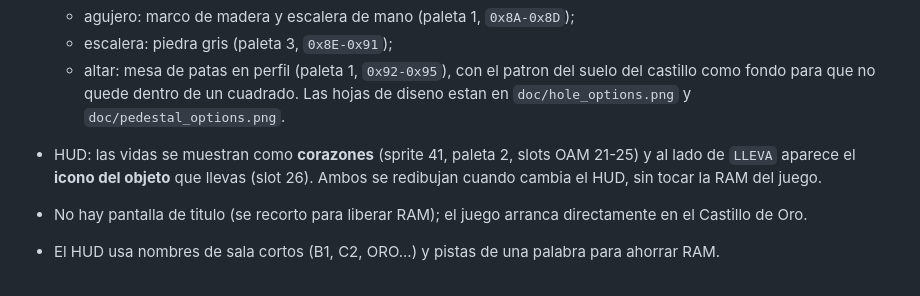
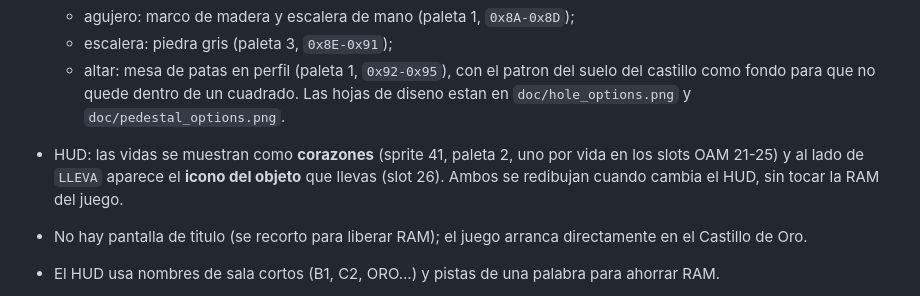
Before and after one commit to nelsama/Aventure-Sc-4mon, a Markdown page: README.md, the part around one of its changes. GitHub-like rendering.

```diff
--- a/README.md
+++ b/README.md
@@ -218,9 +218,10 @@ python tools/mock_chalice.py --write-graf  # caliz con asas (sprite 0)
     suelo del castillo como fondo para que no quede dentro de un cuadrado.
   Las hojas de diseno estan en `doc/hole_options.png` y
   `doc/pedestal_options.png`.
-- HUD: las vidas se muestran como **corazones** (sprite 41, paleta 2, slots OAM
-  21-25) y al lado de `LLEVA` aparece el **icono del objeto** que llevas (slot
-  26). Ambos se redibujan cuando cambia el HUD, sin tocar la RAM del juego.
+- HUD: las vidas se muestran como **corazones** (sprite 41, paleta 2, uno por
+  vida en los slots OAM 21-25) y al lado de `LLEVA` aparece el **icono del
+  objeto** que llevas (slot 26). Ambos se redibujan cuando cambia el HUD, sin
+  tocar la RAM del juego.
 - No hay pantalla de titulo (se recorto para liberar RAM); el juego arranca
   directamente en el Castillo de Oro.
 - El HUD usa nombres de sala cortos (B1, C2, ORO...) y pistas de una palabra
```
Also changed, not shown: other parts of README.md (+1 -1 lines), doc/bosque.png, doc/dragon.png, doc/pantalla.png, 1 other file.
